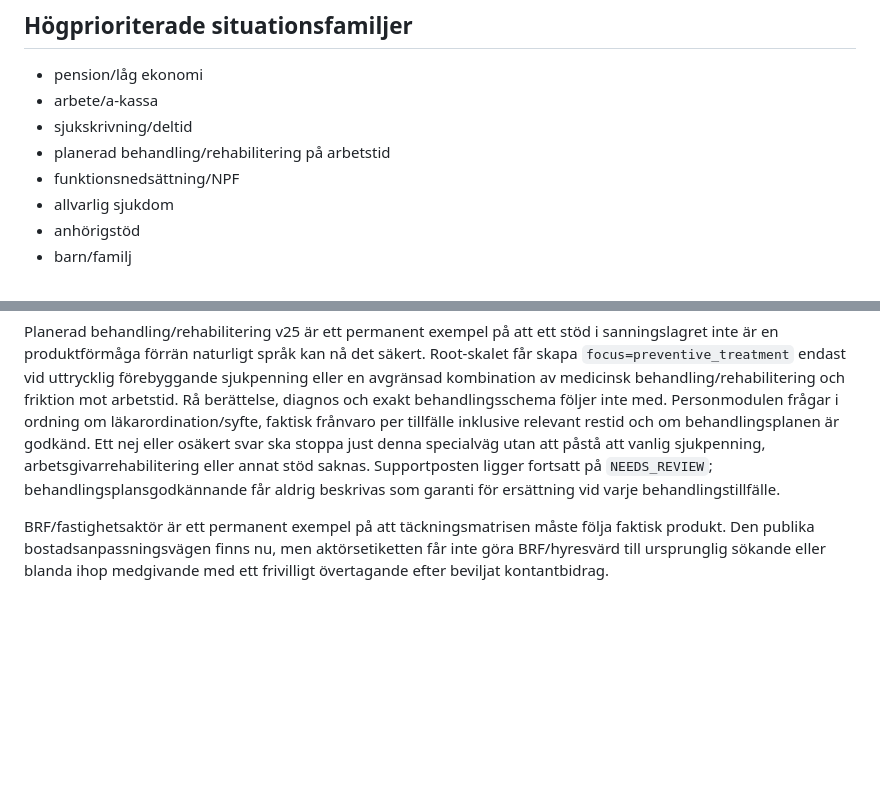
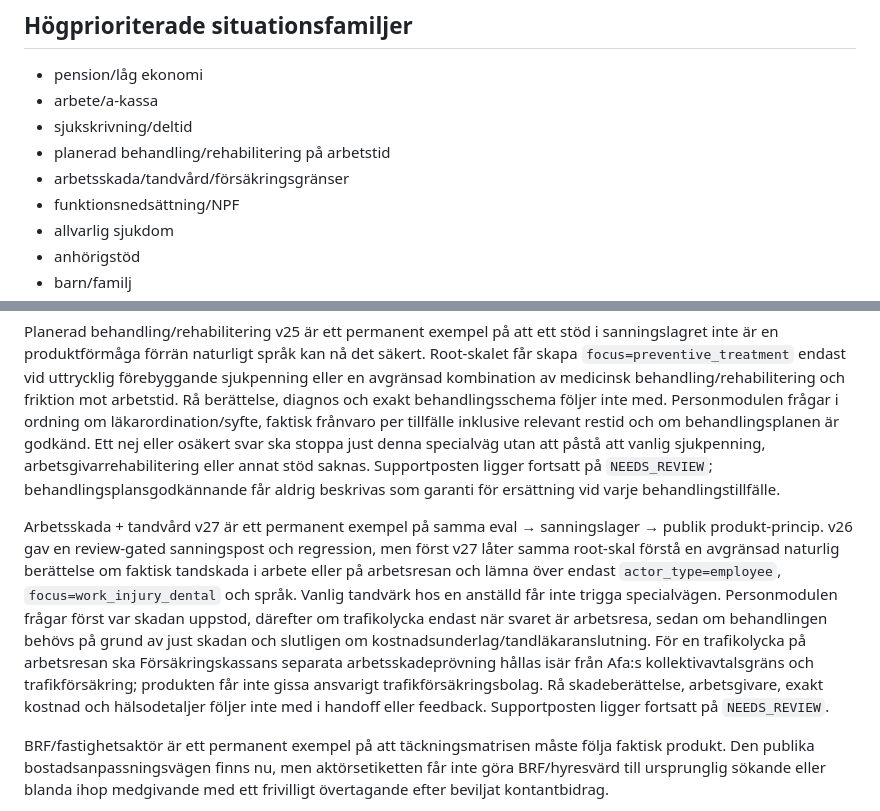
Before and after one commit to hvsamanyousif-prog/stodassistenten-pilot, a Markdown page: docs/PILOT_COVERAGE_MATRIX.md, 2 parts joined by grey strips. Rendered like a GitHub page; blank space fills up the shorter version.

Commit message:
Update coverage matrix for v27 work-injury dental path

```diff
--- a/docs/PILOT_COVERAGE_MATRIX.md
+++ b/docs/PILOT_COVERAGE_MATRIX.md
@@ -38,6 +38,7 @@ Varje kombination av aktör × situation × geografi × stödtyp ska kunna märk
 - arbete/a-kassa
 - sjukskrivning/deltid
 - planerad behandling/rehabilitering på arbetstid
+- arbetsskada/tandvård/försäkringsgränser
 - funktionsnedsättning/NPF
 - allvarlig sjukdom
 - anhörigstöd
@@ -64,6 +65,8 @@ VAB 12+ behandlas separat i Scenario Lab eftersom ålder, särskilt vård-/tills
 
 Planerad behandling/rehabilitering v25 är ett permanent exempel på att ett stöd i sanningslagret inte är en produktförmåga förrän naturligt språk kan nå det säkert. Root-skalet får skapa `focus=preventive_treatment` endast vid uttrycklig förebyggande sjukpenning eller en avgränsad kombination av medicinsk behandling/rehabilitering och friktion mot arbetstid. Rå berättelse, diagnos och exakt behandlingsschema följer inte med. Personmodulen frågar i ordning om läkarordination/syfte, faktisk frånvaro per tillfälle inklusive relevant restid och om behandlingsplanen är godkänd. Ett nej eller osäkert svar ska stoppa just denna specialväg utan att påstå att vanlig sjukpenning, arbetsgivarrehabilitering eller annat stöd saknas. Supportposten ligger fortsatt på `NEEDS_REVIEW`; behandlingsplansgodkännande får aldrig beskrivas som garanti för ersättning vid varje behandlingstillfälle.
 
+Arbetsskada + tandvård v27 är ett permanent exempel på samma eval → sanningslager → publik produkt-princip. v26 gav en review-gated sanningspost och regression, men först v27 låter samma root-skal förstå en avgränsad naturlig berättelse om faktisk tandskada i arbete eller på arbetsresan och lämna över endast `actor_type=employee`, `focus=work_injury_dental` och språk. Vanlig tandvärk hos en anställd får inte trigga specialvägen. Personmodulen frågar först var skadan uppstod, därefter om trafikolycka endast när svaret är arbetsresa, sedan om behandlingen behövs på grund av just skadan och slutligen om kostnadsunderlag/tandläkaranslutning. För en trafikolycka på arbetsresan ska Försäkringskassans separata arbetsskadeprövning hållas isär från Afa:s kollektivavtalsgräns och trafikförsäkring; produkten får inte gissa ansvarigt trafikförsäkringsbolag. Rå skadeberättelse, arbetsgivare, exakt kostnad och hälsodetaljer följer inte med i handoff eller feedback. Supportposten ligger fortsatt på `NEEDS_REVIEW`.
+
 BRF/fastighetsaktör är ett permanent exempel på att täckningsmatrisen måste följa faktisk produkt. Den publika bostadsanpassningsvägen finns nu, men aktörsetiketten får inte göra BRF/hyresvärd till ursprunglig sökande eller blanda ihop medgivande med ett frivilligt övertagande efter beviljat kontantbidrag.
 
 Tandvård 67+ är ett permanent exempel på hur eval → sanningslager → publik produkt måste hållas ihop. Scenario Lab stoppar påståenden om att “tiotandvård” betyder 10 procent av hela besöket, sanningsposten ligger kvar som `NEEDS_REVIEW`, och samma dental quick-help har nu en källgrundad åldersmedveten handoff för kostnad/stöd. Handoffen får inte avgöra exakt eligibility, åtgärdsomfattning eller slutkostnad; den ska fråga kalenderårsålder endast när svaret kan ändra vägen och sedan skicka användaren vidare till specificerat behandlings-/prisunderlag samt aktuell Försäkringskasse- och TLV-kontroll.
```
Also changed, not shown: other parts of docs/PILOT_COVERAGE_MATRIX.md (+1 -1 lines).
